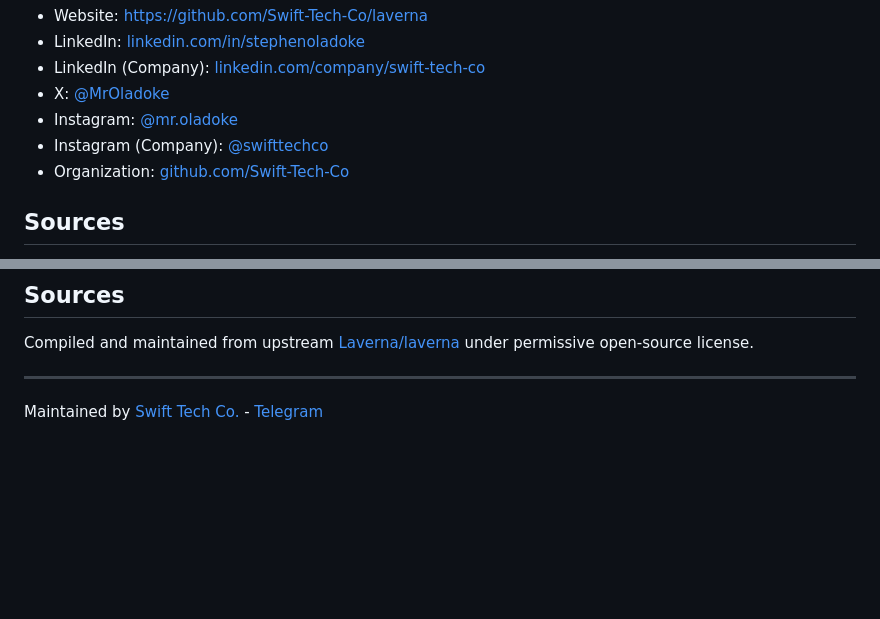
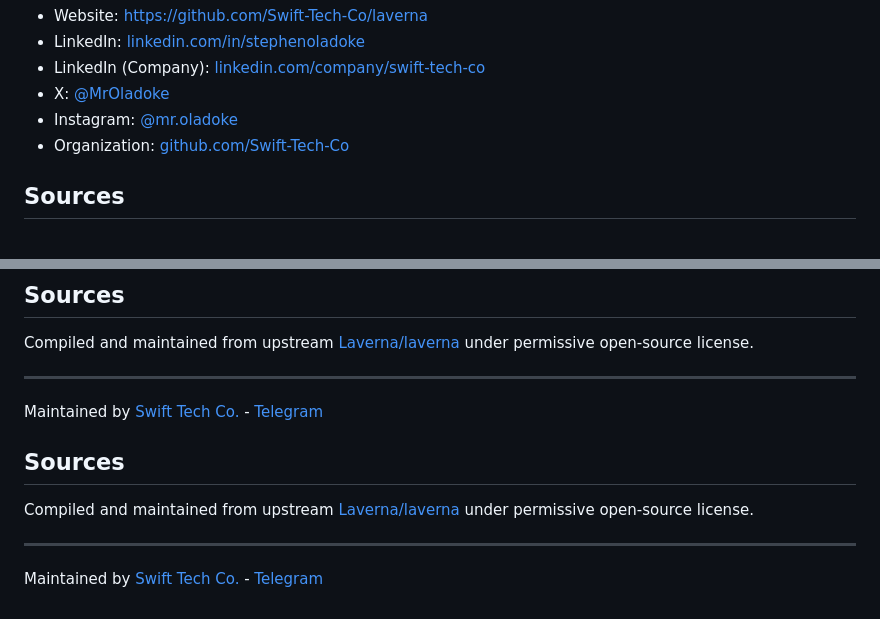
Before and after one commit to AjibolaOladoke/laverna, a Markdown page: README.md, 2 parts joined by grey strips. GitHub-like rendering; blank space fills up the shorter version.

```diff
--- a/README.md
+++ b/README.md
@@ -204,7 +204,6 @@ Home | Services | Careers | Referral Program | Influencers | About | Contact
 - LinkedIn (Company): [linkedin.com/company/swift-tech-co](https://www.linkedin.com/company/swift-tech-co)
 - X: [@MrOladoke](https://x.com/MrOladoke)
 - Instagram: [@mr.oladoke](https://www.instagram.com/mr.oladoke/)
-- Instagram (Company): [@swifttechco](https://www.instagram.com/swifttechco/)
 - Organization: [github.com/Swift-Tech-Co](https://github.com/Swift-Tech-Co)
 
 ## Sources
@@ -222,3 +221,11 @@ Compiled and maintained from upstream [Laverna/laverna](https://github.com/Laver
 ---
 
 Maintained by [Swift Tech Co.](https://github.com/Swift-Tech-Co) - [Telegram](https://t.me/+Qt_eFvkb2rliMzNh)
+
+## Sources
+
+Compiled and maintained from upstream [Laverna/laverna](https://github.com/Laverna/laverna) under permissive open-source license.
+
+---
+
+Maintained by [Swift Tech Co.](https://github.com/Swift-Tech-Co) - [Telegram](https://t.me/+Qt_eFvkb2rliMzNh)
```
